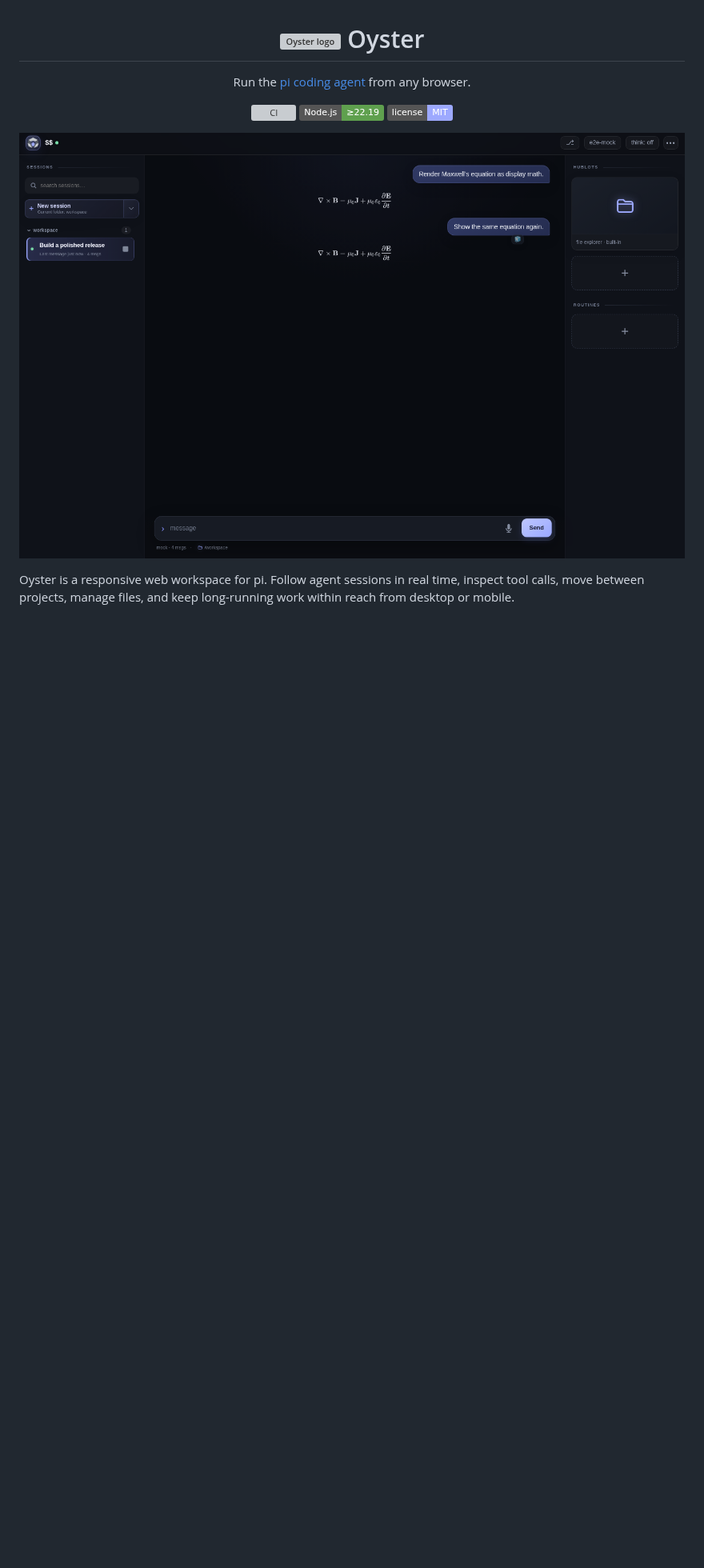
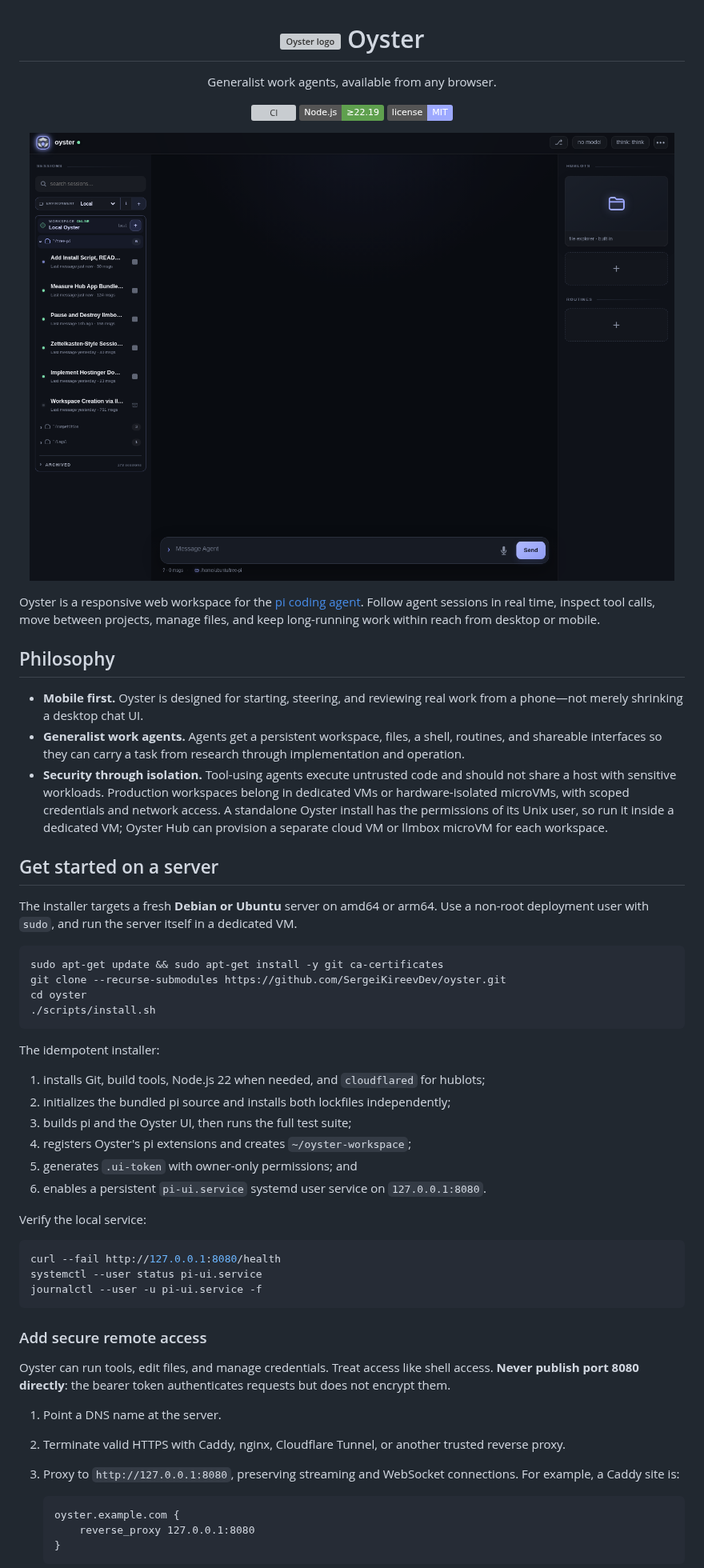
Before and after one commit to SergeiKireevDev/oyster, a Markdown page: README.md, the part around one of its changes. Shown at 80% size. Rendered like a GitHub page; pictures changed too: docs/images/oyster-desktop.png; badges without logos; blank space fills up the shorter version; grey boxes are pictures that could not be loaded.

Commit message:
Improve server installation documentation

````diff
--- a/README.md
+++ b/README.md
@@ -1,7 +1,7 @@
 <h1 align="center"><img src="public/src/assets/oyster.svg" width="48" alt="Oyster logo" align="absmiddle"> Oyster</h1>
 
 <p align="center">
-  Run the <a href="https://github.com/badlogic/pi-mono">pi coding agent</a> from any browser.
+  Generalist work agents, available from any browser.
 </p>
 
 <p align="center">
@@ -14,4 +14,53 @@
   <img src="docs/images/oyster-desktop.png" alt="Oyster desktop workspace" width="100%">
 </p>
 
-Oyster is a responsive web workspace for pi. Follow agent sessions in real time, inspect tool calls, move between projects, manage files, and keep long-running work within reach from desktop or mobile.
+Oyster is a responsive web workspace for the [pi coding agent](https://github.com/badlogic/pi-mono). Follow agent sessions in real time, inspect tool calls, move between projects, manage files, and keep long-running work within reach from desktop or mobile.
+
+## Philosophy
+
+- **Mobile first.** Oyster is designed for starting, steering, and reviewing real work from a phone—not merely shrinking a desktop chat UI.
+- **Generalist work agents.** Agents get a persistent workspace, files, a shell, routines, and shareable interfaces so they can carry a task from research through implementation and operation.
+- **Security through isolation.** Tool-using agents execute untrusted code and should not share a host with sensitive workloads. Production workspaces belong in dedicated VMs or hardware-isolated microVMs, with scoped credentials and network access. A standalone Oyster install has the permissions of its Unix user, so run it inside a dedicated VM; Oyster Hub can provision a separate cloud VM or llmbox microVM for each workspace.
+
+## Get started on a server
+
+The installer targets a fresh **Debian or Ubuntu** server on amd64 or arm64. Use a non-root deployment user with `sudo`, and run the server itself in a dedicated VM.
+
+```bash
+sudo apt-get update && sudo apt-get install -y git ca-certificates
+git clone --recurse-submodules https://github.com/SergeiKireevDev/oyster.git
+cd oyster
+./scripts/install.sh
+```
+
+The idempotent installer:
+
+1. installs Git, build tools, Node.js 22 when needed, and `cloudflared` for hublots;
+2. initializes the bundled pi source and installs both lockfiles independently;
+3. builds pi and the Oyster UI, then runs the full test suite;
+4. registers Oyster's pi extensions and creates `~/oyster-workspace`;
+5. generates `.ui-token` with owner-only permissions; and
+6. enables a persistent `pi-ui.service` systemd user service on `127.0.0.1:8080`.
+
+Verify the local service:
+
+```bash
+curl --fail http://127.0.0.1:8080/health
+systemctl --user status pi-ui.service
+journalctl --user -u pi-ui.service -f
+```
+
+### Add secure remote access
+
+Oyster can run tools, edit files, and manage credentials. Treat access like shell access. **Never publish port 8080 directly**: the bearer token authenticates requests but does not encrypt them.
+
+1. Point a DNS name at the server.
+2. Terminate valid HTTPS with Caddy, nginx, Cloudflare Tunnel, or another trusted reverse proxy.
+3. Proxy to `http://127.0.0.1:8080`, preserving streaming and WebSocket connections. For example, a Caddy site is:
+
+   ```caddyfile
+   oyster.example.com {
+       reverse_proxy 127.0.0.1:8080
+   }
+   ```
+
````
Also changed, not shown: other parts of README.md (+19 -2 lines), docs/getting-started/installation.md (+19 -5 lines), docs/images/oyster-mobile.png, 2 other files.
